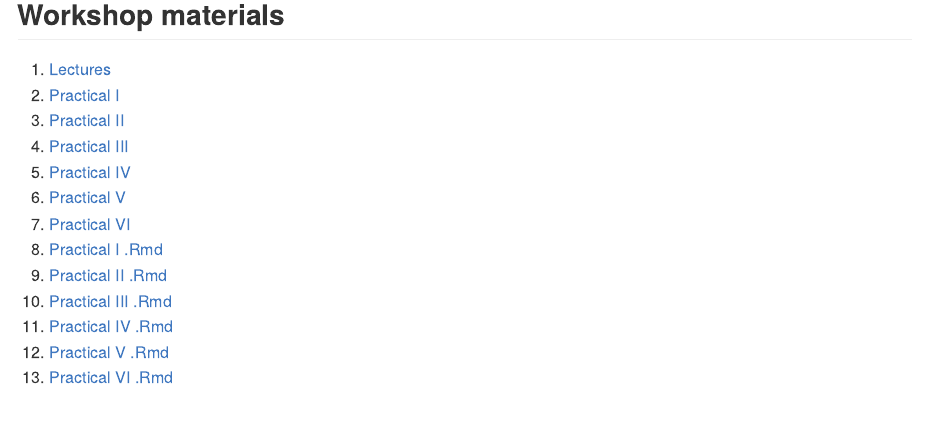
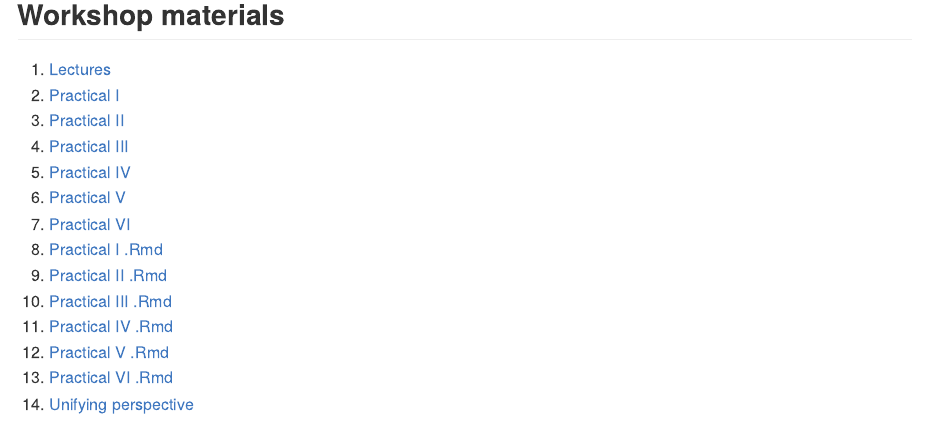
Before and after one commit to stefvanbuuren/RECAPworkshop, an R Markdown document (README.Rmd): the page in a window 1100 px wide, from 1390 px down. The pictures show the output file README.md that the author committed with the source, drawn offline in the style of GitHub.

Commit message:
Add background document

```diff
--- a/README.Rmd
+++ b/README.Rmd
@@ -73,3 +73,4 @@ install.packages(c("mice", "lme4", "dplyr", "plyr", "mlmRev"))
 11. [Practical IV .Rmd](Practicals/RECAP_Practical_IV.Rmd)
 12. [Practical V .Rmd](Practicals/RECAP_Practical_V.Rmd)
 13. [Practical VI .Rmd](Practicals/RECAP_Practical_VI.Rmd)
+14. [Unifying perspective](Background/RECAP_D5_1_Unifying_missing_data_perspective_final.pdf)
```
Also changed, not shown: Background/RECAP_D5_1_Unifying_missing_data_perspective_final.pdf (added), README.md.
